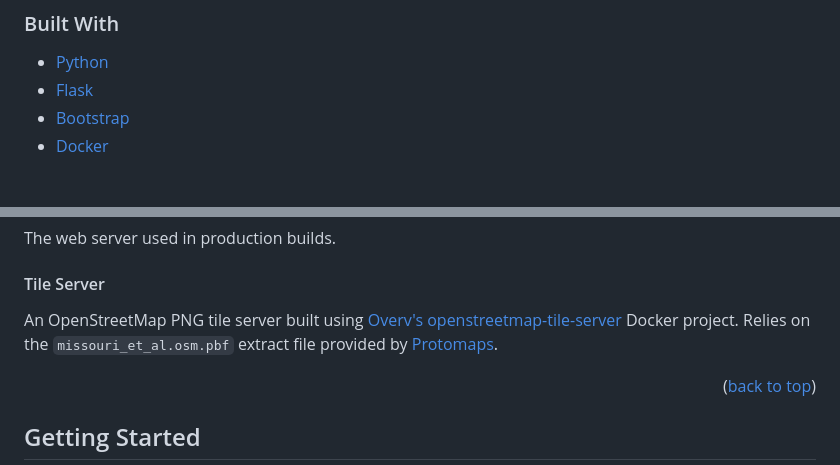
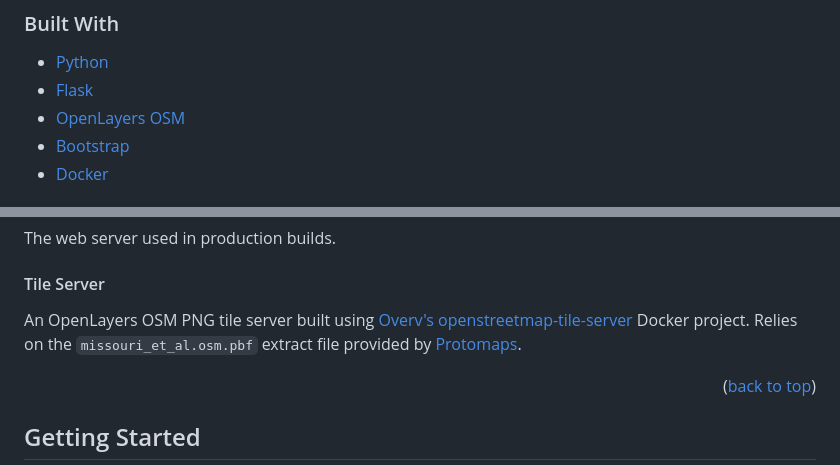
Before and after one commit to dylanmounts/DangerCrossing, a Markdown page: README.md, 2 parts joined by grey strips. Drawn GitHub-style.

Commit message:
Adding OpenLayers OSM to the Built With list

```diff
--- a/README.md
+++ b/README.md
@@ -71,6 +71,7 @@ The project is comprised of several Docker containers which serve [distinct purp
 
 * [Python](https://www.python.org)
 * [Flask](https://flask.palletsprojects.com)
+* [OpenLayers OSM](https://openlayers.org/)
 * [Bootstrap](https://getbootstrap.com)
 * [Docker](https://www.docker.com)
 
@@ -95,7 +96,7 @@ The web server used in production builds.
 
 #### Tile Server
 
-An OpenStreetMap PNG tile server built using [Overv's openstreetmap-tile-server](https://github.com/Overv/openstreetmap-tile-server/) Docker project. Relies on the `missouri_et_al.osm.pbf` extract file provided by [Protomaps](https://protomaps.com/downloads/osm).
+An OpenLayers OSM PNG tile server built using [Overv's openstreetmap-tile-server](https://github.com/Overv/openstreetmap-tile-server/) Docker project. Relies on the `missouri_et_al.osm.pbf` extract file provided by [Protomaps](https://protomaps.com/downloads/osm).
 
 <p align="right">(<a href="#top">back to top</a>)</p>
 
```
